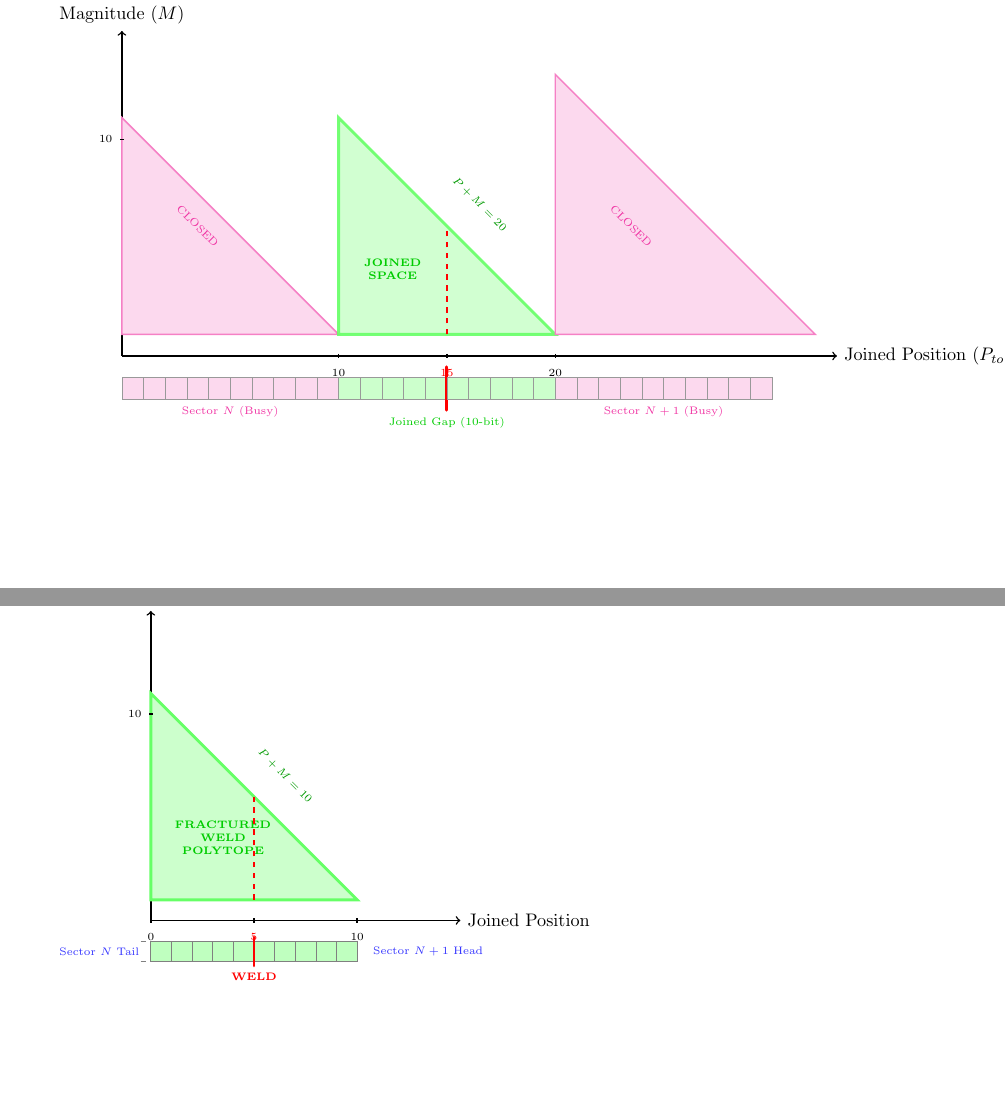
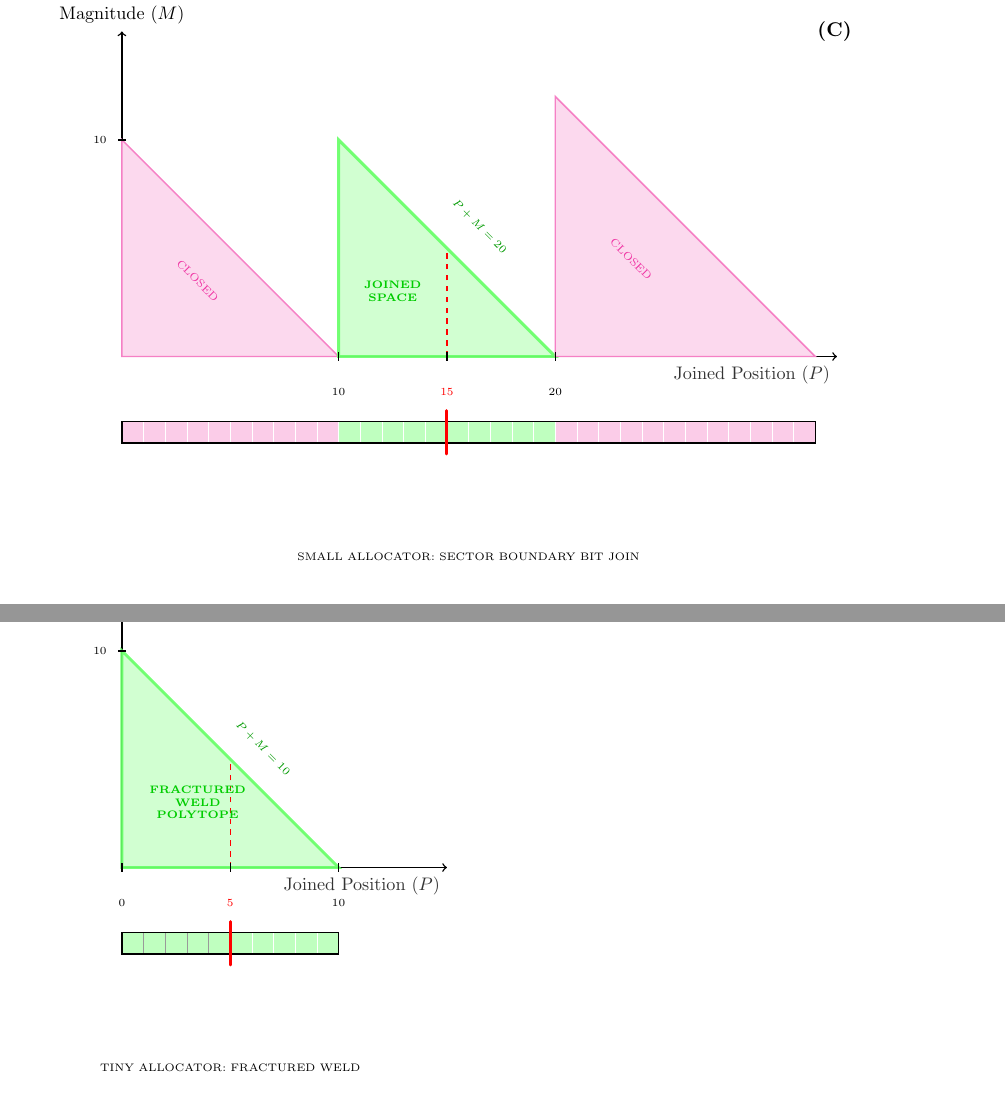
Before and after one commit to IronAutie/iscandar-history, a LaTeX document (main.tex): two parts of pages 11 and 12 of 20, joined at a grey line, cut so that both start at the same text, the shorter picture padded with empty space. Compiled offline with pdfLaTeX.

Commit message:
Iscandar 13d
Overleaf project (position 64 of 88), last modified 6 months ago (as of 2026-10-22). Source zip: browser-download-20261022T122453.219969216Z-78-Iscandar_13d.zip

```diff
--- a/main.tex
+++ b/main.tex
@@ -496,69 +496,58 @@ This section describes how \textbf{Iscandar} resolves memory requests by interse
     This tier  functions as the primary submachine for the bottom level of welding, utilizing the Oracle to join partial sector tails and heads into a single contiguous magnitude. By treating the row as a unified geometry,  boundary seams become transparent to the resolution logic.
 \end{description}
 
+% --- COMPLETE DIAGRAM: SMALL ALLOCATOR ---
+\stepcounter{marginfig}
+\begin{tikzpicture}[x=0.42cm, y=0.42cm]
+    % --- THE MARGIN ANCHOR (Matches Figure (A) & (B) Style) ---
+    \node[anchor=east, font=\bfseries] at (34, 15) {(\themarginfig)};
 
-\begin{tikzpicture}[x=0.42cm, y=0.42cm]
-    % Axes
-    \draw[->, thick] (0,0) -- (33,0) node[right, font=\small] {Joined Position ($P_{total}$)};
+    % --- AXES & DIMENSION LABELS ---
+    \draw[->, thick] (0,0) -- (33,0);
+
+    % Label: Spelled out, below the line, RHS flush with arrow tip (33,0)
+    \node[anchor=north east, font=\small, text=black!80] at (33,-0.1) {Joined Position ($P$)};
+
+    % Vertical Axis: Bit Magnitude
     \draw[->, thick] (0,0) -- (0,15) node[above, font=\small] {Magnitude ($M$)};
 
-    % --- LOGICAL BIT-ROW (The Ground Truth) ---
-    % Normalizing the 10-bit joined region to P=10 to P=20
+    % --- THE SECTOR LATTICE (S1 TIER) ---
+    % Shifted to y=-3 to accommodate the axis label
+    % Sector N (Bits 0-14) | Sector N+1 (Bits 15-31)
+    \foreach \x in {0,1,...,9} \fill[magenta!20, draw=white] (\x,-3) rectangle (\x+1,-4);
+    \foreach \x in {10,11,...,14} \fill[green!25, draw=white] (\x,-3) rectangle (\x+1,-4);
+    \foreach \x in {15,16,...,19} \fill[green!25, draw=white] (\x,-3) rectangle (\x+1,-4);
+    \foreach \x in {20,21,...,31} \fill[magenta!20, draw=white] (\x,-3) rectangle (\x+1,-4);
 
-    % Section N: (Bits 0-9) - BUSY/CLOSED (Pink)
-    \foreach \x in {0,1,...,9} \fill[magenta!15, draw=black!40] (\x,-1) rectangle (\x+1,-2);
+    % Frame and Sector Boundary Weld (The 16-bit Handshake)
+    \draw[thick] (0,-3) rectangle (32,-4);
+    \draw[ultra thick, red, line cap=round] (15,-2.5) -- (15,-4.5);
+    \node[below, font=\tiny, yshift=-2.0cm] at (16,-4) {SMALL ALLOCATOR: SECTOR BOUNDARY BIT JOIN};
 
-    % Section N: Tail Fracture (Bits 10-14) - AVAILABLE (Green)
-    \foreach \x in {10,11,...,14} \fill[green!20, draw=black!40] (\x,-1) rectangle (\x+1,-2);
+    % --- THE HONEST FRACTAL GEOMETRY (Locked to Bit Indices) ---
 
-    % RED WELD at P=15 (The Sector Boundary)
-    \draw[ultra thick, red, line cap=round] (15,-0.5) -- (15,-2.5);
+    % LEFT PINK TRIANGLE: Closed Bit Space (Sector N)
+    \fill[magenta!15, draw=magenta!50, thick] (0,0) -- (10,0) -- (0,10) -- cycle;
+    \node[magenta!80, font=\tiny, rotate=-45] at (3.5,3.5) {CLOSED};
 
-    % Section N+1: Head Fracture (Bits 15-19) - AVAILABLE (Green)
-    \foreach \x in {15,16,...,19} \fill[green!20, draw=black!40] (\x,-1) rectangle (\x+1,-2);
+    % CENTER GREEN TRIANGLE: The 10-Bit Joined Gap (The Weld)
+    \fill[green!20, draw=green!60, ultra thick, opacity=0.9] (10,0) -- (20,0) -- (10,10) -- cycle;
+    \draw[dashed, red, thick] (15,0) -- (15,5);
 
-    % Section N+1: (Bits 20-29) - BUSY/CLOSED (Pink)
-    \foreach \x in {20,21,...,29} \fill[magenta!15, draw=black!40] (\x,-1) rectangle (\x+1,-2);
+    \node[green!80!black, font=\bfseries\tiny, align=center] at (12.5,3) {JOINED\\SPACE};
+    \node[green!60!black, font=\tiny, rotate=-45] at (16.5,6) {$P+M=20$};
 
-    % Labels
-    \node[below, font=\tiny, color=magenta!80] at (5,-2) {Sector $N$ (Busy)};
-    \node[below, font=\tiny, color=green!80!black] at (15,-2.5) {Joined Gap (10-bit)};
-    \node[below, font=\tiny, color=magenta!80] at (25,-2) {Sector $N+1$ (Busy)};
+    % RIGHT PINK TRIANGLE: Closed Bit Space (Sector N+1)
+    \fill[magenta!15, draw=magenta!50, thick] (20,0) -- (32,0) -- (20,12) -- cycle;
+    \node[magenta!80, font=\tiny, rotate=-45] at (23.5,4.5) {CLOSED};
 
+    % --- TICKS & NUMERICAL LABELS ---
+    \draw[thick] (10,0.2) -- (10,-0.2) node[below=14pt, font=\tiny, fill=white, inner sep=1pt] {10};
+    \draw[thick] (15,0.2) -- (15,-0.2) node[below=14pt, red, font=\tiny, fill=white, inner sep=1pt] {15};
+    \draw[thick] (20,0.2) -- (20,-0.2) node[below=14pt, font=\tiny, fill=white, inner sep=1pt] {20};
 
-    % --- THE HONEST GEOMETRY (The Triangles) ---
-
-    % FLANKING CLOSED SPACE (Left - Sector N)
-    % Base at 0 (internal), P_base = 0. Apex P=0, M=10.
-    % Boundary ends exactly at P=10.
-    \fill[magenta!15, draw=magenta!50, thick] (0,1) -- (10,1) -- (0,11) -- cycle;
-    \node[magenta!80, font=\tiny, rotate=-45] at (3.5,6) {CLOSED};
-
-    % THE JOINED UNITES POLYTOPE (The 10-bit target)
-    % Base starts exactly at P=10 and ends at P=20.
-    % Base width=10. Apex P=10, M=10.
-    % Hypotenuse equation: P + M = 20.
-    \fill[green!20, draw=green!60, ultra thick, opacity=0.9] (10,1) -- (20,1) -- (10,11) -- cycle;
-
-    % Weld continuing through the Polytope
-    \draw[dashed, red, thick] (15,1) -- (15,6);
-
-    % Annotations
-    \node[green!80!black, font=\bfseries\tiny, align=center] at (12.5,4) {JOINED\\SPACE};
-    \node[green!60!black, font=\tiny, rotate=-45] at (16.5,7) {$P+M=20$};
-
-    % FLANKING CLOSED SPACE (Right - Sector N+1)
-    % Base starts exactly at P=20 and ends at P=32 (max radix).
-    % Boundary starts exactly at P=20.
-    \fill[magenta!15, draw=magenta!50, thick] (20,1) -- (32,1) -- (20,13) -- cycle;
-    \node[magenta!80, font=\tiny, rotate=-45] at (23.5,6) {CLOSED};
-
-
-    % Ticks for the 10-bit proof
-    \draw[thick] (10,0.1) -- (10,-0.1) node[below=2pt, font=\tiny] {10};
-    \draw[thick] (15,0.1) -- (15,-0.1) node[below=2pt, red, font=\tiny] {15};
-    \draw[thick] (20,0.1) -- (20,-0.1) node[below=2pt, font=\tiny] {20};
-    \draw[thick] (0.1,10) -- (-0.1,10) node[left, font=\tiny] {10};
+    % Vertical Magnitude Tick at 10
+    \draw[thick] (0.2,10) -- (-0.2,10) node[left=2pt, font=\tiny] {10};
 
 \end{tikzpicture}
 
@@ -592,48 +581,50 @@ This section describes how \textbf{Iscandar} resolves memory requests by interse
     This represents the leaf-level execution of the deterministic descent. The \textbf{Oracle Center look-up table} identifies contiguous zero-bit sequences within a sector. This forms the Atomic Polytope of a search, resolving the physical bit-offset in a fixed hardware cycle.
 \end{description}
 
-\begin{tikzpicture}[x=0.4cm, y=0.4cm]
-    % Axes
-    \draw[->, thick] (0,0) -- (15,0) node[right, font=\small] {Joined Position};
+% --- COMPLETE DIAGRAM: TINY ALLOCATOR ---
+\stepcounter{marginfig}
+\begin{tikzpicture}[x=0.42cm, y=0.42cm]
+    % --- THE MARGIN ANCHOR (Matches Figures A, B, & C) ---
+    \node[anchor=east, font=\bfseries] at (34, 15) {(\themarginfig)};
+
+    % --- AXES & DIMENSION LABELS ---
+    \draw[->, thick] (0,0) -- (15,0);
+
+    % Label: Spelled out, below the line, RHS flush with arrow tip (15,0)
+    \node[anchor=north east, font=\small, text=black!80] at (15,-0.1) {Joined Position ($P$)};
+
+    % Vertical Axis: Bit Magnitude
     \draw[->, thick] (0,0) -- (0,15) node[above, font=\small] {Magnitude ($M$)};
 
-    % REPRESENTATION OF THE "FRACTURE" WELD (The Ground Truth)
-    % We normalize the view to focus only on the 10-bit join (5 Tail + 5 Head)
+    % --- THE FRACTURED BIT-LATTICE (S0/S1 INTERFACE) ---
+    % Shifted to y=-3 to accommodate the axis label
+    % Sector N Tail (Left) | Sector N+1 Head (Right)
+    \foreach \x in {0,1,...,4} \fill[green!25, draw=black!40] (\x,-3) rectangle (\x+1,-4);
+    \foreach \x in {5,6,...,9} \fill[green!25, draw=white] (\x,-3) rectangle (\x+1,-4);
 
-    % The Left Fracture (Sector N Tail - Bits 27--31)
-    \foreach \x in {0,1,...,4} \fill[green!25, draw=black!50] (\x,-1) rectangle (\x+1,-2);
-    % Broken end on the left
-    \draw[dashed, black!50] (-0.5,-1) -- (0,-1);
-    \draw[dashed, black!50] (-0.5,-2) -- (0,-2);
-    \node[left, font=\tiny, color=blue!80] at (0,-1.5) {Sector $N$ Tail\ \ };
+    % Frame and Weld Point
+    \draw[thick] (0,-3) rectangle (10,-4);
+    \draw[ultra thick, red, line cap=round] (5,-2.5) -- (5,-4.5);
+    \node[below, font=\tiny, yshift=-2.0cm] at (5,-4) {TINY ALLOCATOR: FRACTURED WELD};
 
-    % The Right Fracture (Sector N+1 Head - Bits 0--4)
-    \foreach \x in {5,6,7,8,9} \fill[green!25, draw=black!50] (\x,-1) rectangle (\x+1,-2);
-    % Broken end on the right
-    \draw[dashed, black!50] (9.5,-1) -- (10,-1);
-    \draw[dashed, black!50] (9.5,-2) -- (10,-2);
-    \node[right, font=\tiny, color=blue!80] at (10,-1.5) {\ \ Sector $N+1$ Head};
+    % --- THE MANIFOLD GEOMETRY (SUB-SECTOR POLYTOPE) ---
+    % Top vertex aligned to 10 on the vertical axis
+    \fill[green!20, draw=green!60, ultra thick, opacity=0.9] (0,0) -- (10,0) -- (0,10) -- cycle;
 
-    % THE ULTRA-THICK WELD POINT (The Proof of Continuity)
-    \draw[ultra thick, red, line cap=round] (5,-0.8) -- (5,-2.2);
-    \node[below, red, font=\bfseries\tiny] at (5,-2.2) {WELD};
+    % Weld projection into bit-space
+    \draw[dashed, red, thick] (5,0) -- (5,5);
 
-    % THE JOINED UNITES POLYTOPE (M=1 to 10)
-    % Normalized: Base 0--10. Apex (0,10).
-    \fill[green!20, draw=green!60, ultra thick] (0,1) -- (10,1) -- (0,11) -- cycle;
+    \node[green!80!black, font=\bfseries\tiny, align=center] at (3.5,3) {FRACTURED\\WELD\\POLYTOPE};
+    \node[green!60!black, font=\tiny, rotate=-45] at (6.5,5.5) {$P+M=10$};
 
-    % Logic Annotations
-    \node[green!80!black, font=\bfseries\tiny, align=center] at (3.5,4) {FRACTURED\\WELD\\POLYTOPE};
-    \node[green!60!black, font=\tiny, rotate=-45] at (6.5,7) {$P+M=10$};
+    % --- TICKS & NUMERICAL LABELS ---
+    % Numerical indices moved down to clear the axis label text
+    \draw[thick] (0,0.2) -- (0,-0.2) node[below=14pt, font=\tiny, fill=white, inner sep=1pt] {0};
+    \draw[thick] (5,0.2) -- (5,-0.2) node[below=14pt, red, font=\tiny, fill=white, inner sep=1pt] {5};
+    \draw[thick] (10,0.2) -- (10,-0.2) node[below=14pt, font=\tiny, fill=white, inner sep=1pt] {10};
 
-    % Weld Continuing Through the Polytope
-    \draw[dashed, red, thick] (5,1) -- (5,6);
-
-    % Ticks for the 10-unit proof
-    \draw[thick] (0,0.1) -- (0,-0.1) node[below=2pt, font=\tiny] {0};
-    \draw[thick] (5,0.1) -- (5,-0.1) node[below=2pt, red, font=\tiny] {5};
-    \draw[thick] (10,0.1) -- (10,-0.1) node[below=2pt, font=\tiny] {10};
-    \draw[thick] (0.1,10) -- (-0.1,10) node[left, font=\tiny] {10};
+    % Vertical Bit Magnitude Tick at 10
+    \draw[thick] (0.2,10) -- (-0.2,10) node[left=2pt, font=\tiny] {10};
 
 \end{tikzpicture}
 
```
Also changed, not shown: pdf/iscandar-13c.pdf (deleted), main.tex (98 more changed lines).
